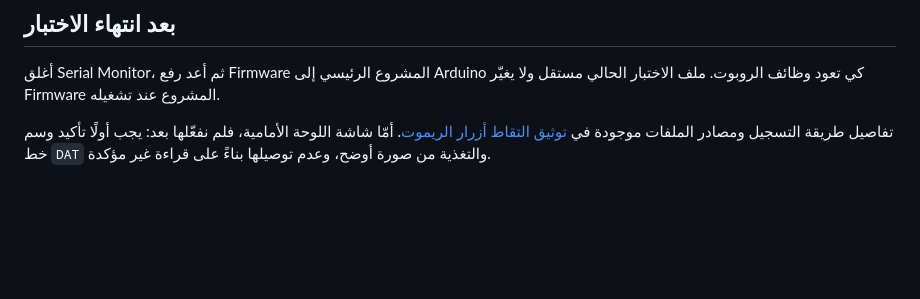
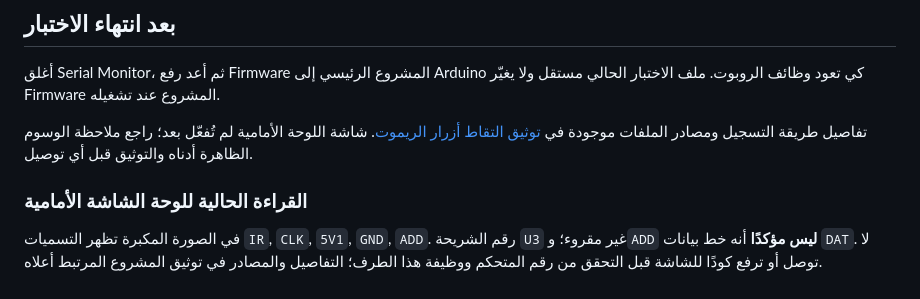
Before and after one commit to khaledElmasery/robot-motion-control, a Markdown page: tools/ir-remote-verification-kit/README_AR.md, the part around the change. GitHub-like rendering; blank space fills up the shorter version.

```diff
--- a/tools/ir-remote-verification-kit/README_AR.md
+++ b/tools/ir-remote-verification-kit/README_AR.md
@@ -75,4 +75,9 @@ IR;protocol=NEC;address=0x00;command=0x1C;raw=0xE31CFF00;bits=32;button=POWER;ma
 
 أغلق Serial Monitor، ثم أعد رفع Firmware المشروع الرئيسي إلى Arduino كي تعود وظائف الروبوت. ملف الاختبار الحالي مستقل ولا يغيّر Firmware المشروع عند تشغيله.
 
-تفاصيل طريقة التسجيل ومصادر الملفات موجودة في [توثيق التقاط أزرار الريموت](../../docs/IR_REMOTE_CAPTURE_AR.md). أمّا شاشة اللوحة الأمامية، فلم نفعّلها بعد: يجب أولًا تأكيد وسم خط `DAT` والتغذية من صورة أوضح، وعدم توصيلها بناءً على قراءة غير مؤكدة.
+تفاصيل طريقة التسجيل ومصادر الملفات موجودة في [توثيق التقاط أزرار الريموت](../../docs/IR_REMOTE_CAPTURE_AR.md). شاشة اللوحة الأمامية لم تُفعّل بعد؛ راجع ملاحظة الوسوم الظاهرة أدناه والتوثيق قبل أي توصيل.
+
+
+### القراءة الحالية للوحة الشاشة الأمامية
+
+في الصورة المكبرة تظهر التسميات `IR`, `CLK`, `5V1`, `GND`, `ADD`. رقم الشريحة `U3` غير مقروء؛ و`ADD` **ليس مؤكدًا** أنه خط بيانات `DAT`. لا توصل أو ترفع كودًا للشاشة قبل التحقق من رقم المتحكم ووظيفة هذا الطرف؛ التفاصيل والمصادر في توثيق المشروع المرتبط أعلاه.
```
Also changed, not shown: docs/IR_REMOTE_CAPTURE_AR.md (+3 -2 lines).
